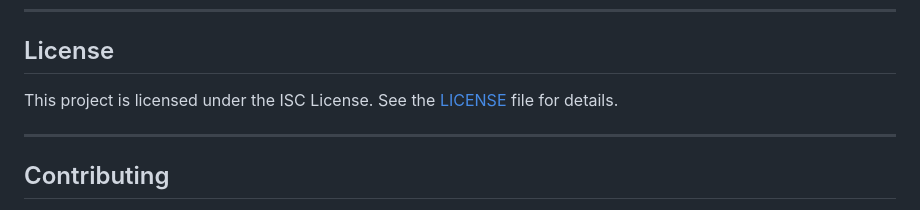
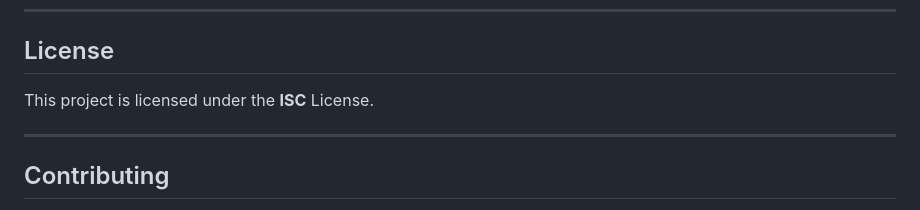
Before and after one commit to hanqizheng/media_kit_mcp_server, a Markdown page: README.md, the part around the change. Rendered like a GitHub page.

Commit message:
docs: update license section in README for clarity

```diff
--- a/README.md
+++ b/README.md
@@ -195,7 +195,7 @@ ts-node src/test/deepseek.test.ts
 
 ## License
 
-This project is licensed under the ISC License. See the [LICENSE](https://opensource.org/licenses/ISC) file for details.
+This project is licensed under the **ISC** License.
 
 ---
 
```
